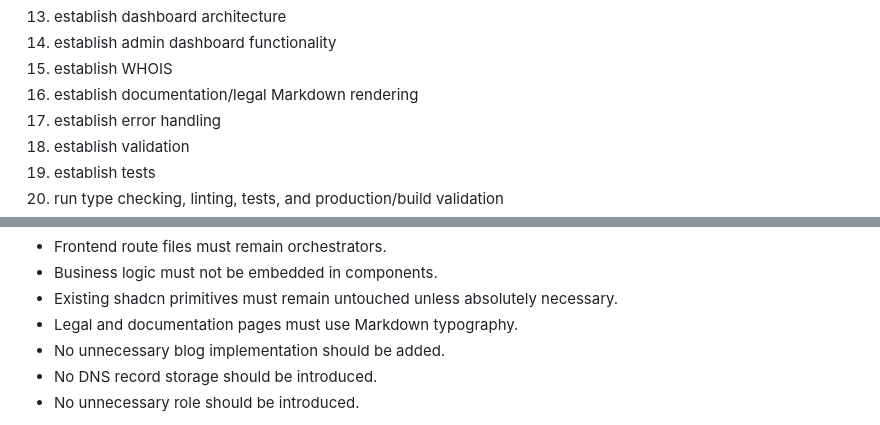
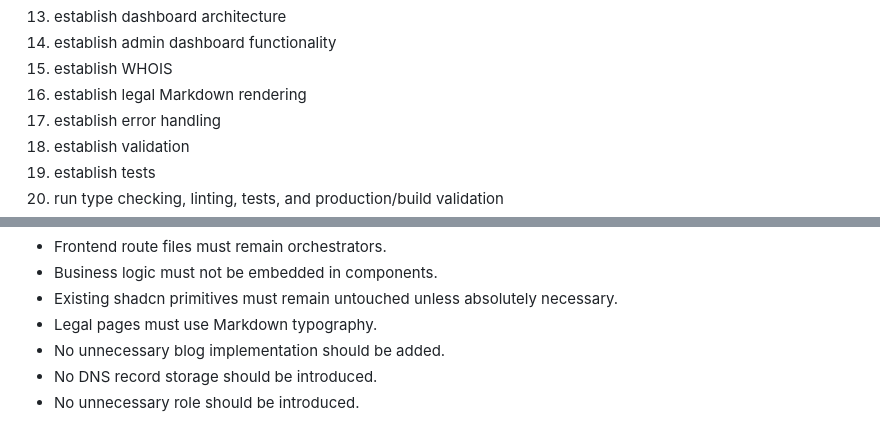
Before and after one commit to derforyou/website, a Markdown page: .agents/tasks/project.md, 2 parts joined by grey strips. Drawn GitHub-style.

```diff
--- a/.agents/tasks/project.md
+++ b/.agents/tasks/project.md
@@ -1006,7 +979,7 @@ Recommended order:
 13. establish dashboard architecture
 14. establish admin dashboard functionality
 15. establish WHOIS
-16. establish documentation/legal Markdown rendering
+16. establish legal Markdown rendering
 17. establish error handling
 18. establish validation
 19. establish tests
@@ -1036,7 +1009,7 @@ Before considering the implementation complete:
 - Frontend route files must remain orchestrators.
 - Business logic must not be embedded in components.
 - Existing shadcn primitives must remain untouched unless absolutely necessary.
-- Legal and documentation pages must use Markdown typography.
+- Legal pages must use Markdown typography.
 - No unnecessary blog implementation should be added.
 - No DNS record storage should be introduced.
 - No unnecessary role should be introduced.
```
Also changed, not shown: other parts of .agents/tasks/project.md (+7 -34 lines), AGENTS.md (+3 -31 lines).
